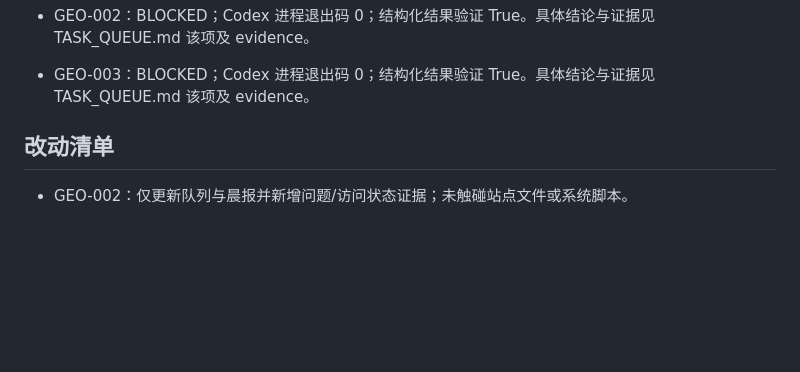
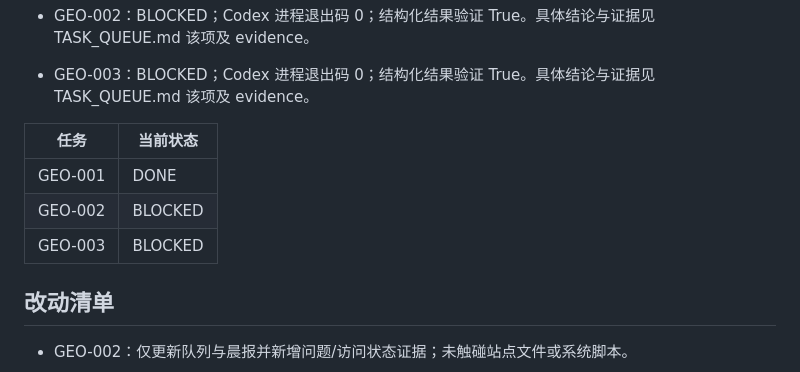
Before and after one commit to CoffeeBreak520/domaseed-site, a Markdown page: night-shift/reports/morning-20261104.md, the part around the change. Rendered like a GitHub page; blank space fills up the shorter version.

Commit message:
GEO night shift night/geo-20261104

```diff
--- a/night-shift/reports/morning-20261104.md
+++ b/night-shift/reports/morning-20261104.md
@@ -30,6 +30,12 @@ GEO-001 只读体检：本地静态预览 HTTP 200，title/description/canonical
 - GEO-002：BLOCKED；Codex 进程退出码 0；结构化结果验证 True。具体结论与证据见 TASK_QUEUE.md 该项及 evidence。
 
 - GEO-003：BLOCKED；Codex 进程退出码 0；结构化结果验证 True。具体结论与证据见 TASK_QUEUE.md 该项及 evidence。
+
+| 任务 | 当前状态 |
+|---|---|
+| GEO-001 | DONE |
+| GEO-002 | BLOCKED |
+| GEO-003 | BLOCKED |
 
 ## 改动清单
 
```
